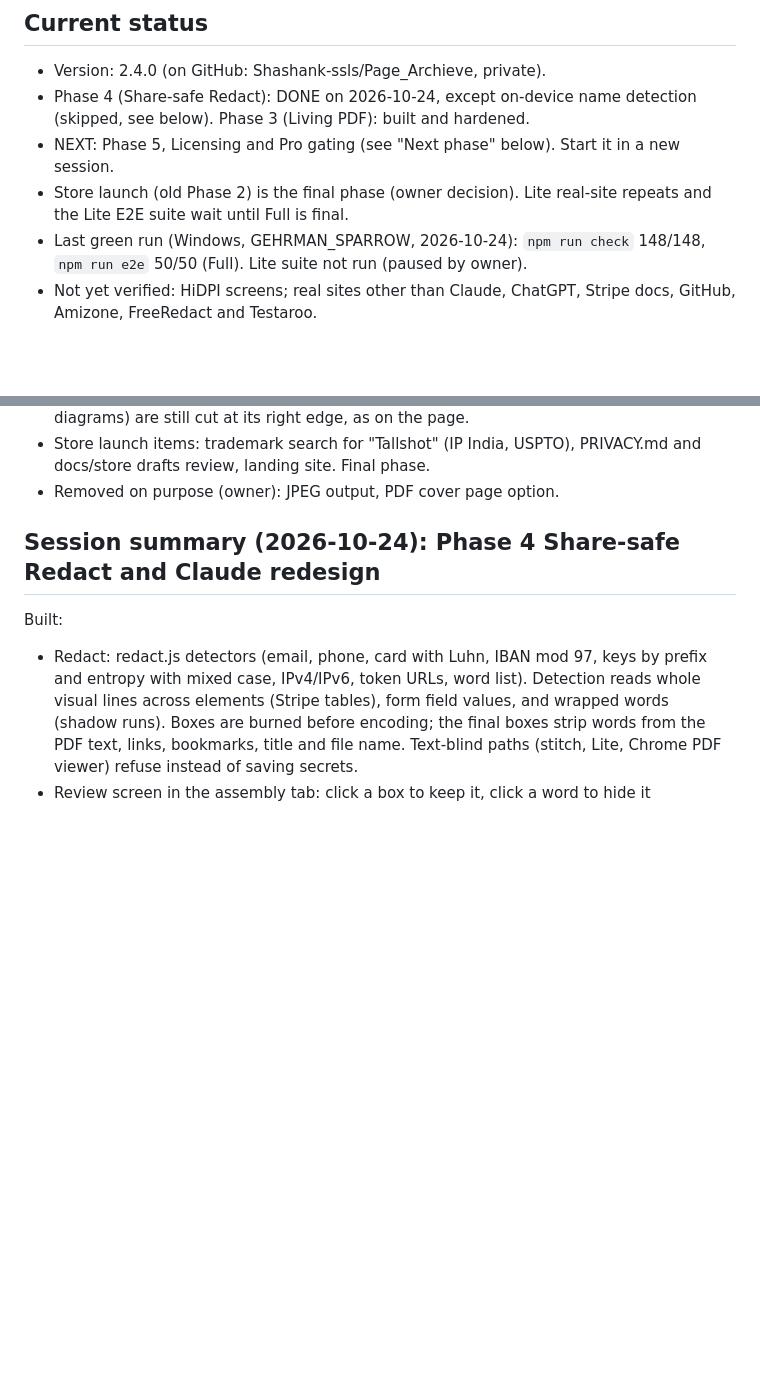
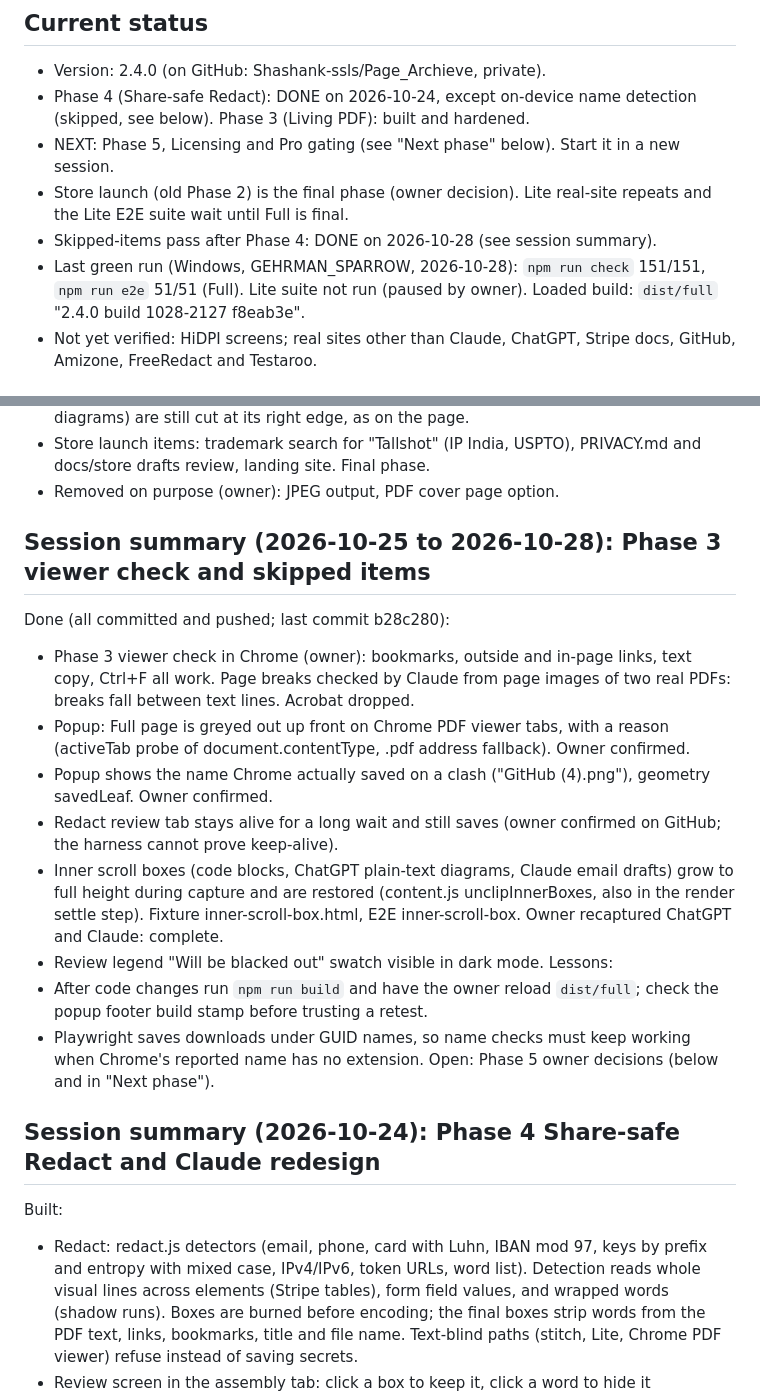
Before and after one commit to Shashank-ssls/Page_Archieve, a Markdown page: PROGRESS.md, 2 parts joined by grey strips. Rendered like a GitHub page; blank space fills up the shorter version.

Commit message:
Summarize the skipped-items session in PROGRESS.md
Co-Authored-By: Claude Opus 5.5 <noreply@anthropic.com>

```diff
--- a/PROGRESS.md
+++ b/PROGRESS.md
@@ -10,8 +10,10 @@ Update this at the end of every phase. Newest entries at the top of each section
   a new session.
 - Store launch (old Phase 2) is the final phase (owner decision). Lite
   real-site repeats and the Lite E2E suite wait until Full is final.
-- Last green run (Windows, GEHRMAN_SPARROW, 2026-10-24): `npm run check`
-  148/148, `npm run e2e` 50/50 (Full). Lite suite not run (paused by owner).
+- Skipped-items pass after Phase 4: DONE on 2026-10-28 (see session summary).
+- Last green run (Windows, GEHRMAN_SPARROW, 2026-10-28): `npm run check`
+  151/151, `npm run e2e` 51/51 (Full). Lite suite not run (paused by owner).
+  Loaded build: `dist/full` "2.4.0 build 1028-2127 f8eab3e".
 - Not yet verified: HiDPI screens; real sites other than Claude, ChatGPT,
   Stripe docs, GitHub, Amizone, FreeRedact and Testaroo.
 
@@ -53,6 +55,31 @@ period, offline use keeps working. Decide with the owner before coding:
 - Store launch items: trademark search for "Tallshot" (IP India, USPTO),
   PRIVACY.md and docs/store drafts review, landing site. Final phase.
 - Removed on purpose (owner): JPEG output, PDF cover page option.
+
+## Session summary (2026-10-25 to 2026-10-28): Phase 3 viewer check and skipped items
+Done (all committed and pushed; last commit b28c280):
+- Phase 3 viewer check in Chrome (owner): bookmarks, outside and in-page
+  links, text copy, Ctrl+F all work. Page breaks checked by Claude from page
+  images of two real PDFs: breaks fall between text lines. Acrobat dropped.
+- Popup: Full page is greyed out up front on Chrome PDF viewer tabs, with a
+  reason (activeTab probe of document.contentType, .pdf address fallback).
+  Owner confirmed.
+- Popup shows the name Chrome actually saved on a clash ("GitHub (4).png"),
+  geometry savedLeaf. Owner confirmed.
+- Redact review tab stays alive for a long wait and still saves (owner
+  confirmed on GitHub; the harness cannot prove keep-alive).
+- Inner scroll boxes (code blocks, ChatGPT plain-text diagrams, Claude email
+  drafts) grow to full height during capture and are restored (content.js
+  unclipInnerBoxes, also in the render settle step). Fixture
+  inner-scroll-box.html, E2E inner-scroll-box. Owner recaptured ChatGPT and
+  Claude: complete.
+- Review legend "Will be blacked out" swatch visible in dark mode.
+Lessons:
+- After code changes run `npm run build` and have the owner reload
+  `dist/full`; check the popup footer build stamp before trusting a retest.
+- Playwright saves downloads under GUID names, so name checks must keep
+  working when Chrome's reported name has no extension.
+Open: Phase 5 owner decisions (below and in "Next phase").
 
 ## Session summary (2026-10-24): Phase 4 Share-safe Redact and Claude redesign
 Built:
```
